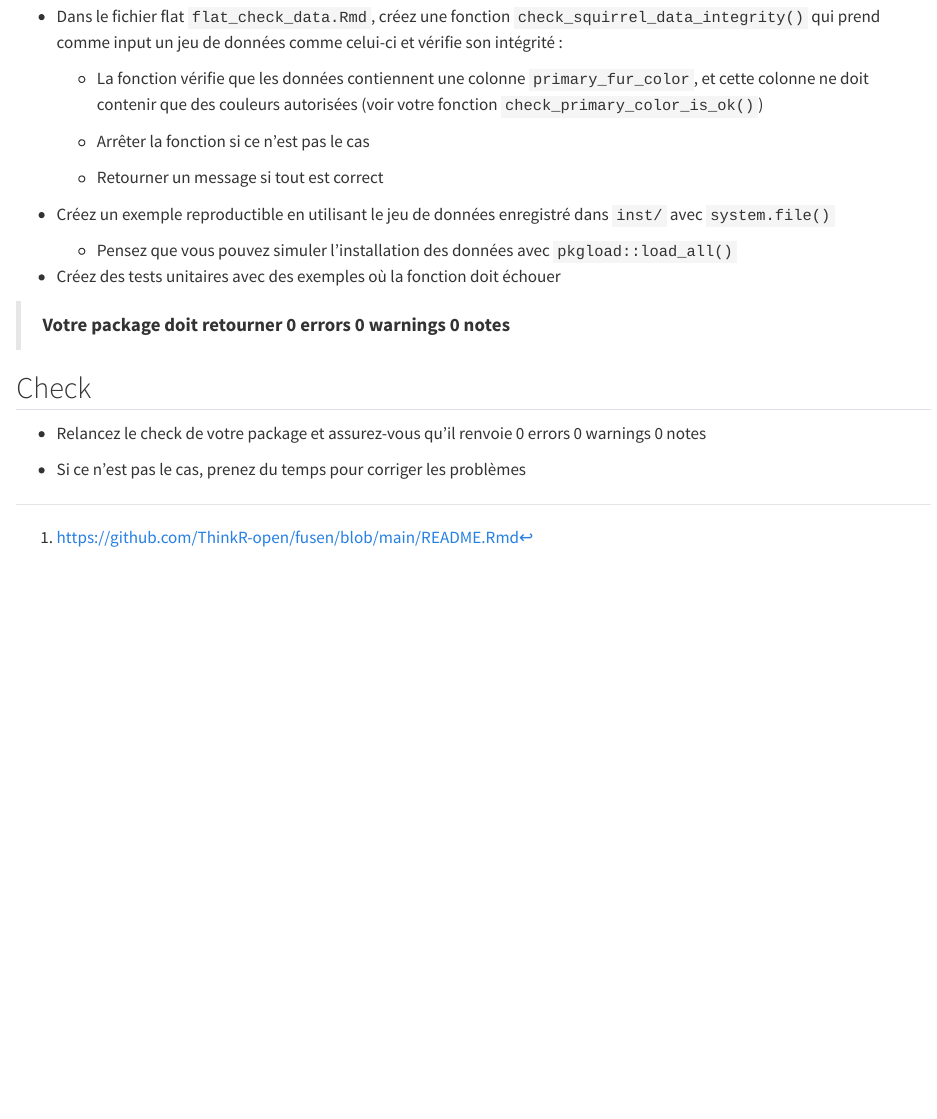
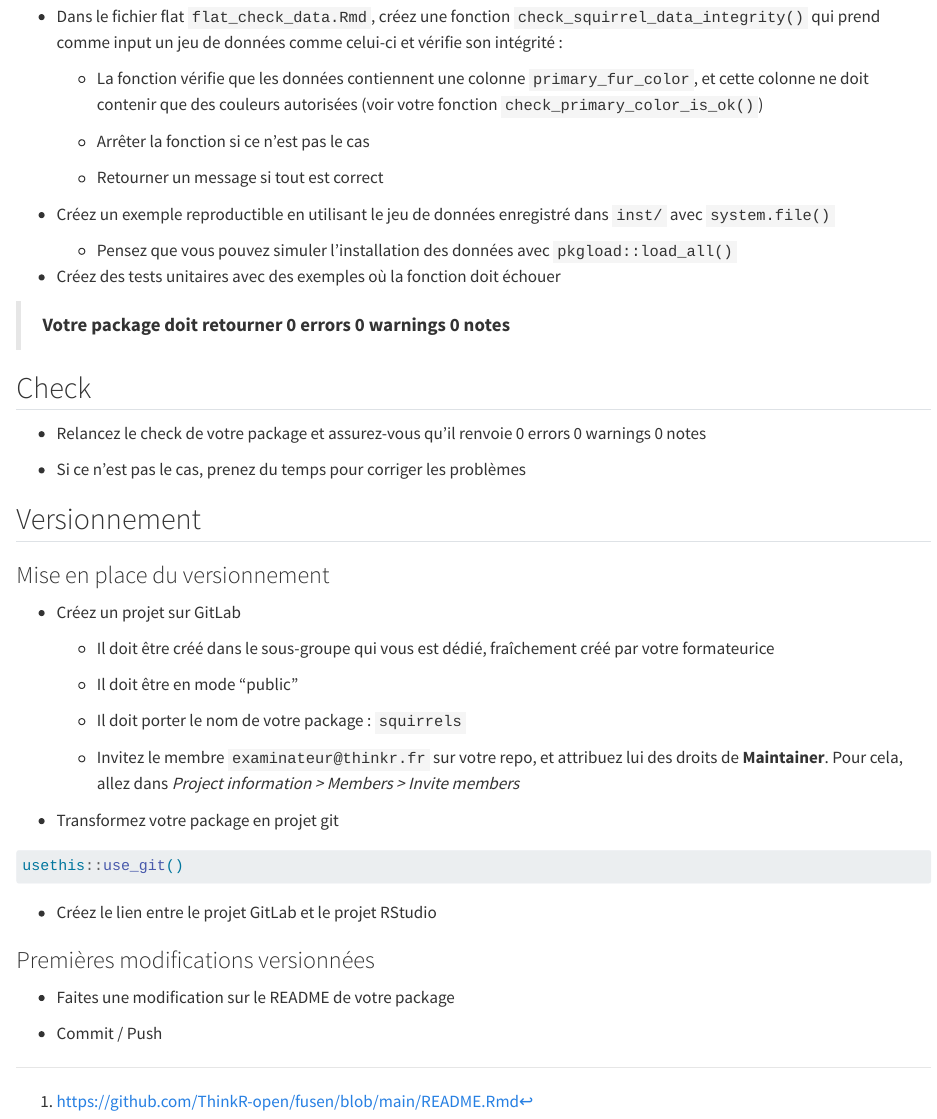
Before and after one commit to a-lambda/td-pkgs, a Quarto document (td.qmd): the page in a window 1100 px wide, from 2810 px down. Rendered offline with R 4.5, knitr and Pandoc in place of Quarto, with nearby package versions; long lines of code are wrapped.

Commit message:
ajout de la section versionnement

````diff
--- a/td.qmd
+++ b/td.qmd
@@ -165,3 +165,35 @@ remotes::install_local(path = "~/squirrels_0.0.0.9000.tar.gz") # installe le pac
 - Relancez le check de votre package et assurez-vous qu’il renvoie 0 errors 0 warnings 0 notes
 
 - Si ce n’est pas le cas, prenez du temps pour corriger les problèmes
+
+## Versionnement
+
+### Mise en place du versionnement
+
+- Créez un projet sur GitLab
+
+  - Il doit être créé dans le sous-groupe qui vous est dédié, fraîchement créé par votre formateurice
+
+  - Il doit être en mode “public”
+
+  - Il doit porter le nom de votre package : `squirrels`
+
+  - Invitez le membre `examinateur@thinkr.fr` sur votre repo, et attribuez lui des droits de **Maintainer**. Pour cela, allez dans *Project information > Members > Invite members*
+
+- Transformez votre package en projet git
+
+```{r}
+#| label: use_git
+#| eval: false
+
+usethis::use_git()
+
+```
+
+- Créez le lien entre le projet GitLab et le projet RStudio
+
+### Premières modifications versionnées
+
+- Faites une modification sur le README de votre package
+
+- Commit / Push
````
